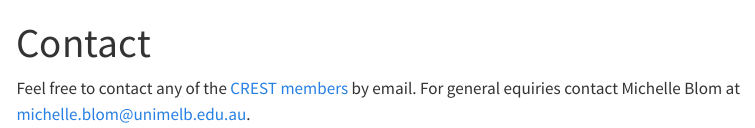
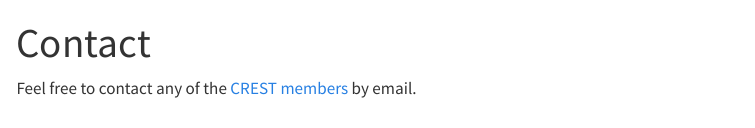
Before and after one commit to AuCREST/AuCREST.github.io, a Quarto document (contact.qmd): the page in a window 1100 px wide, from its top. Rendered offline with R 4.5, knitr and Pandoc in place of Quarto, with nearby package versions; menus at the side of the page are left out.

Commit message:
Updated the contacts page to solely refer to the list of CREST members.

```diff
--- a/contact.qmd
+++ b/contact.qmd
@@ -2,5 +2,4 @@
 title: "Contact"
 ---
 
-Feel free to contact any of the [CREST members](https://aucrest.github.io/people) by email. For general equiries
-contact Michelle Blom at [michelle.blom@unimelb.edu.au](mailto:michelle.blom@unimelb.edu.au).
+Feel free to contact any of the [CREST members](https://aucrest.github.io/people) by email.
```
